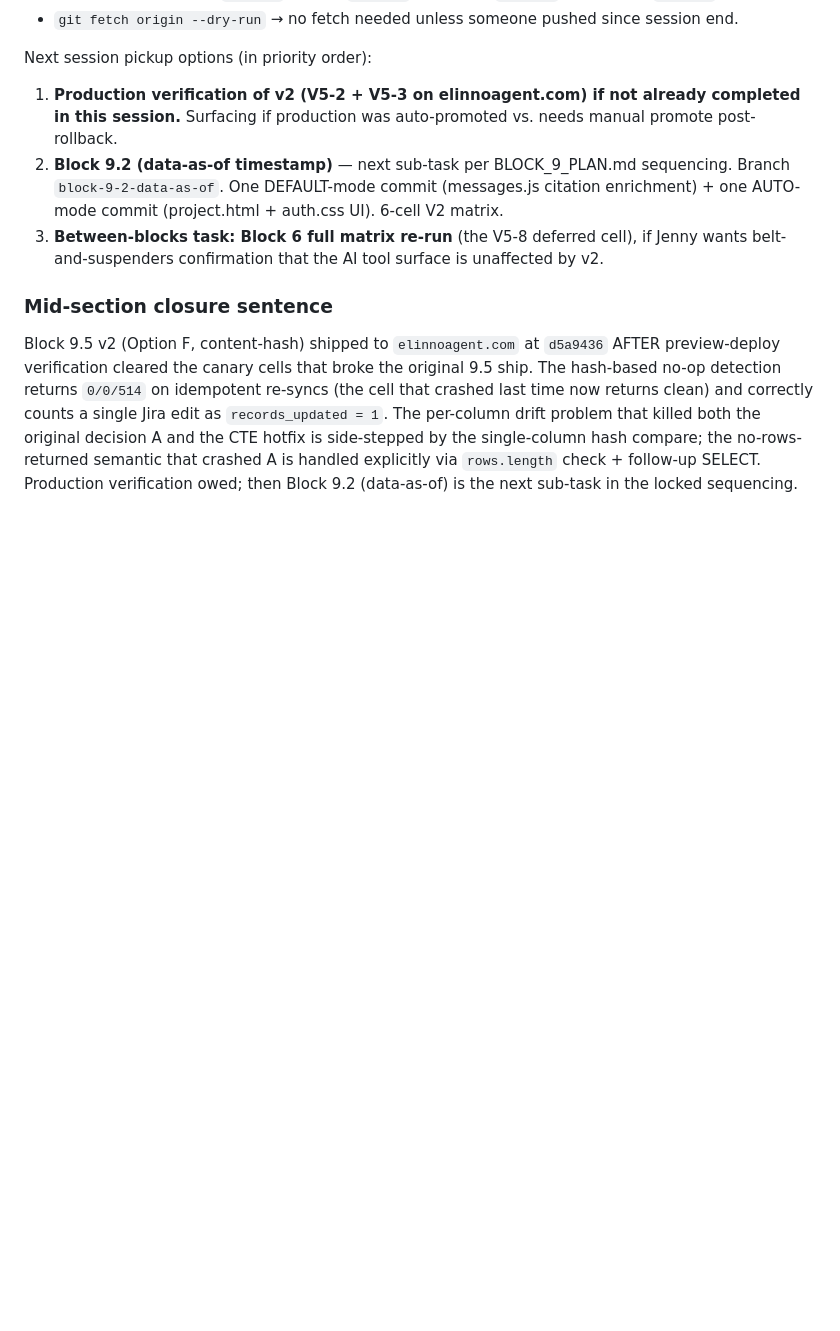
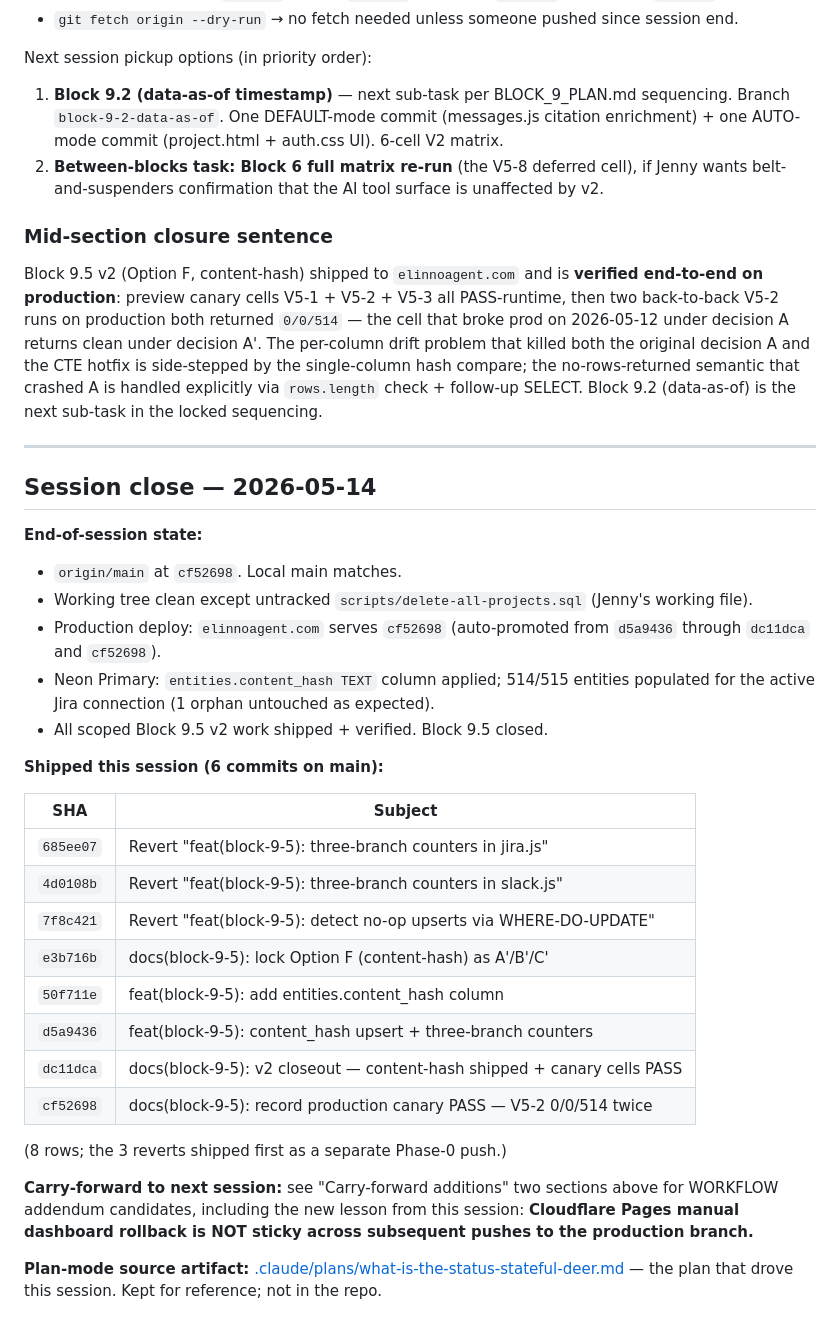
Before and after one commit to Jenny-Joni/elinno-agent, a Markdown page: HANDOFF.md, the part around the change. Rendered like a GitHub page; blank space fills up the shorter version.

Commit message:
docs(handoff): session close — 2026-05-14, Block 9.5 v2 verified end-to-end
Final session-close marker for the Block 9.5 v2 (content-hash) session.

- "Production canary — PASS" subsection finalized; mid-section closure
  sentence updated from "production verification owed" to "verified
  end-to-end on production."
- Next-session pickup options re-numbered: dropped the now-completed
  production-verification item; Block 9.2 (data-as-of) is now #1.
- New "Session close — 2026-05-14" section appended with:
  - End-of-session state (HEAD = cf52698, working tree clean, Neon
    populated, production live on v2 code).
  - Full 8-commit ledger shipped this session (3 reverts + 5 v2
    commits).
  - Pointer to the plan-mode source artifact in .claude/plans/.

No code change. Block 9.5 is closed; next session opens on Block 9.2.

```diff
--- a/HANDOFF.md
+++ b/HANDOFF.md
@@ -2836,27 +2836,54 @@ Phase 0 ritual on parent main, expecting:
 
 Next session pickup options (in priority order):
 
-1. **Production verification of v2 (V5-2 + V5-3 on elinnoagent.com)
-   if not already completed in this session.** Surfacing if production
-   was auto-promoted vs. needs manual promote post-rollback.
-2. **Block 9.2 (data-as-of timestamp)** — next sub-task per
+1. **Block 9.2 (data-as-of timestamp)** — next sub-task per
    BLOCK_9_PLAN.md sequencing. Branch `block-9-2-data-as-of`. One
    DEFAULT-mode commit (messages.js citation enrichment) + one
    AUTO-mode commit (project.html + auth.css UI). 6-cell V2 matrix.
-3. **Between-blocks task: Block 6 full matrix re-run** (the V5-8
+2. **Between-blocks task: Block 6 full matrix re-run** (the V5-8
    deferred cell), if Jenny wants belt-and-suspenders confirmation
    that the AI tool surface is unaffected by v2.
 
 ### Mid-section closure sentence
 
-Block 9.5 v2 (Option F, content-hash) shipped to `elinnoagent.com` at
-`d5a9436` AFTER preview-deploy verification cleared the canary cells
-that broke the original 9.5 ship. The hash-based no-op detection
-returns `0/0/514` on idempotent re-syncs (the cell that crashed last
-time now returns clean) and correctly counts a single Jira edit as
-`records_updated = 1`. The per-column drift problem that killed both
-the original decision A and the CTE hotfix is side-stepped by the
-single-column hash compare; the no-rows-returned semantic that
-crashed A is handled explicitly via `rows.length` check + follow-up
-SELECT. Production verification owed; then Block 9.2 (data-as-of) is
-the next sub-task in the locked sequencing.
+Block 9.5 v2 (Option F, content-hash) shipped to `elinnoagent.com`
+and is **verified end-to-end on production**: preview canary cells
+V5-1 + V5-2 + V5-3 all PASS-runtime, then two back-to-back V5-2 runs
+on production both returned `0/0/514` — the cell that broke prod on
+2026-05-12 under decision A returns clean under decision A'. The
+per-column drift problem that killed both the original decision A
+and the CTE hotfix is side-stepped by the single-column hash compare;
+the no-rows-returned semantic that crashed A is handled explicitly
+via `rows.length` check + follow-up SELECT. Block 9.2 (data-as-of)
+is the next sub-task in the locked sequencing.
+
+---
+
+## Session close — 2026-05-14
+
+**End-of-session state:**
+- `origin/main` at `cf52698`. Local main matches.
+- Working tree clean except untracked `scripts/delete-all-projects.sql` (Jenny's working file).
+- Production deploy: `elinnoagent.com` serves `cf52698` (auto-promoted from `d5a9436` through `dc11dca` and `cf52698`).
+- Neon Primary: `entities.content_hash TEXT` column applied; 514/515 entities populated for the active Jira connection (1 orphan untouched as expected).
+- All scoped Block 9.5 v2 work shipped + verified. Block 9.5 closed.
+
+**Shipped this session (6 commits on main):**
+
+| SHA | Subject |
+|---|---|
+| `685ee07` | Revert "feat(block-9-5): three-branch counters in jira.js" |
+| `4d0108b` | Revert "feat(block-9-5): three-branch counters in slack.js" |
+| `7f8c421` | Revert "feat(block-9-5): detect no-op upserts via WHERE-DO-UPDATE" |
+| `e3b716b` | docs(block-9-5): lock Option F (content-hash) as A'/B'/C' |
+| `50f711e` | feat(block-9-5): add entities.content_hash column |
+| `d5a9436` | feat(block-9-5): content_hash upsert + three-branch counters |
+| `dc11dca` | docs(block-9-5): v2 closeout — content-hash shipped + canary cells PASS |
+| `cf52698` | docs(block-9-5): record production canary PASS — V5-2 0/0/514 twice |
+
+(8 rows; the 3 reverts shipped first as a separate Phase-0 push.)
+
+**Carry-forward to next session:** see "Carry-forward additions" two sections above for WORKFLOW addendum candidates, including the new lesson from this session: **Cloudflare Pages manual dashboard rollback is NOT sticky across subsequent pushes to the production branch.**
+
+**Plan-mode source artifact:**
+[.claude/plans/what-is-the-status-stateful-deer.md](.claude/plans/what-is-the-status-stateful-deer.md) — the plan that drove this session. Kept for reference; not in the repo.
```
